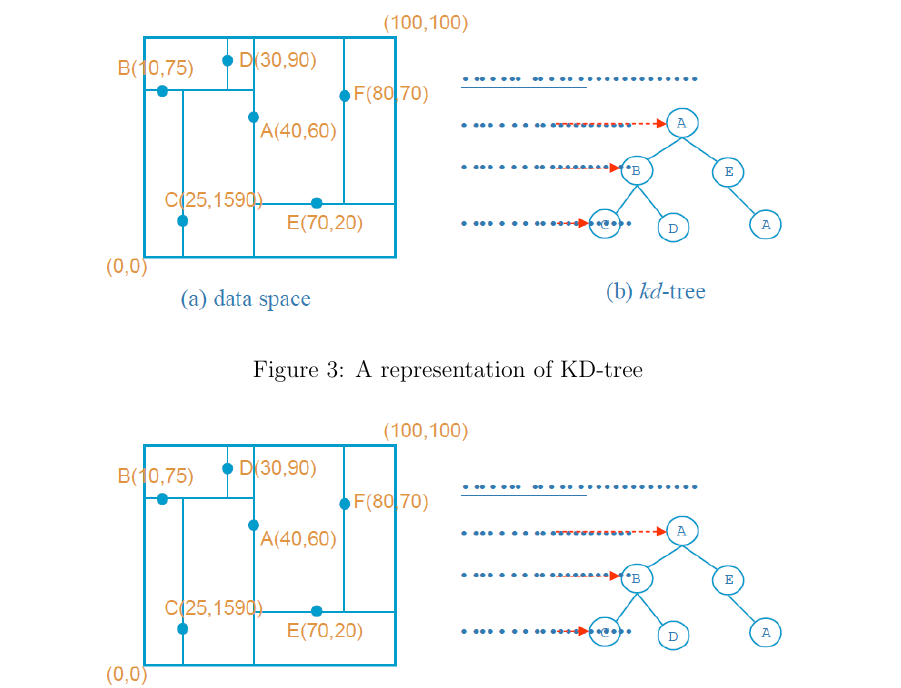
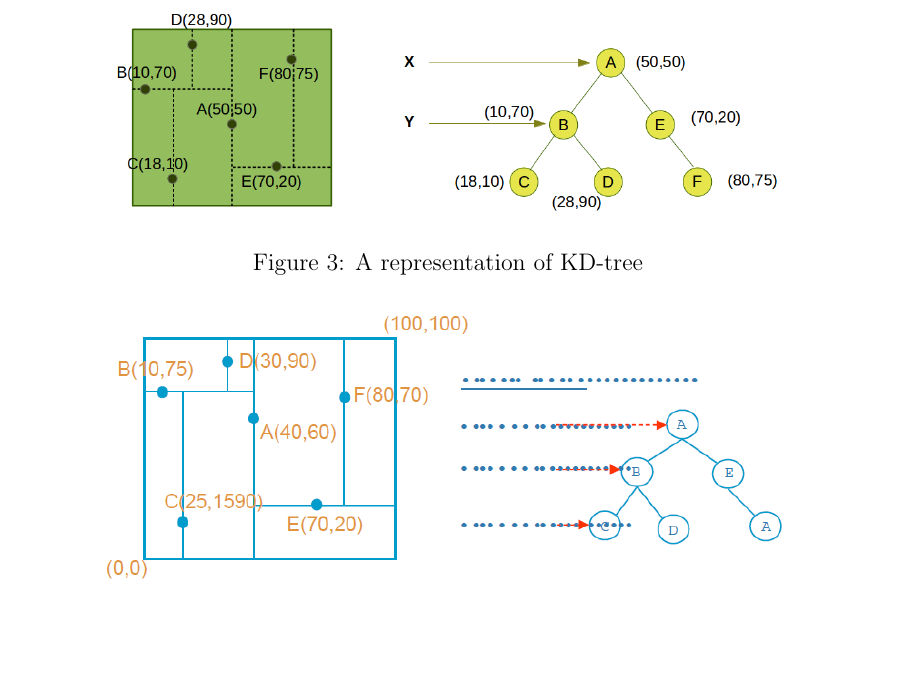
Before and after one commit to Masoumeh/MasterThesis, a LaTeX document (writing/Tex/GeoSpatialinBaseX.tex): part of page 11 of 61, cut so that both start at the same text, the shorter picture padded with empty space. Compiled offline with pdfLaTeX.

Commit message:
small change

```diff
--- a/writing/Tex/GeoSpatialinBaseX.tex
+++ b/writing/Tex/GeoSpatialinBaseX.tex
@@ -276,7 +276,7 @@ This index,first introduced by Bentley \cite{bently1975}, is a generalization of
 
 \begin{figure}
 \centering
-\includegraphics[width=0.8\textwidth]{kdtree}
+\includegraphics[width=0.8\textwidth]{kd-Tree}
 \caption{A representation of KD-tree}
 \label{figkdtree}
 \end{figure}
```
Also changed, not shown: writing/Tex/GeoSpatialinBaseX.tex (3 more changed lines).
